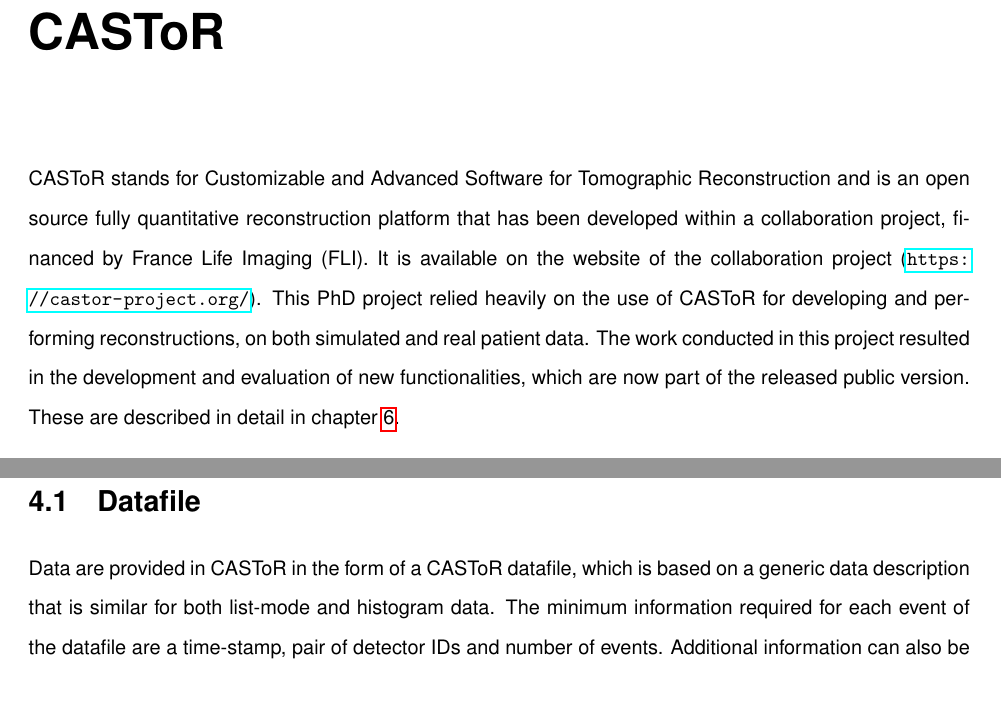
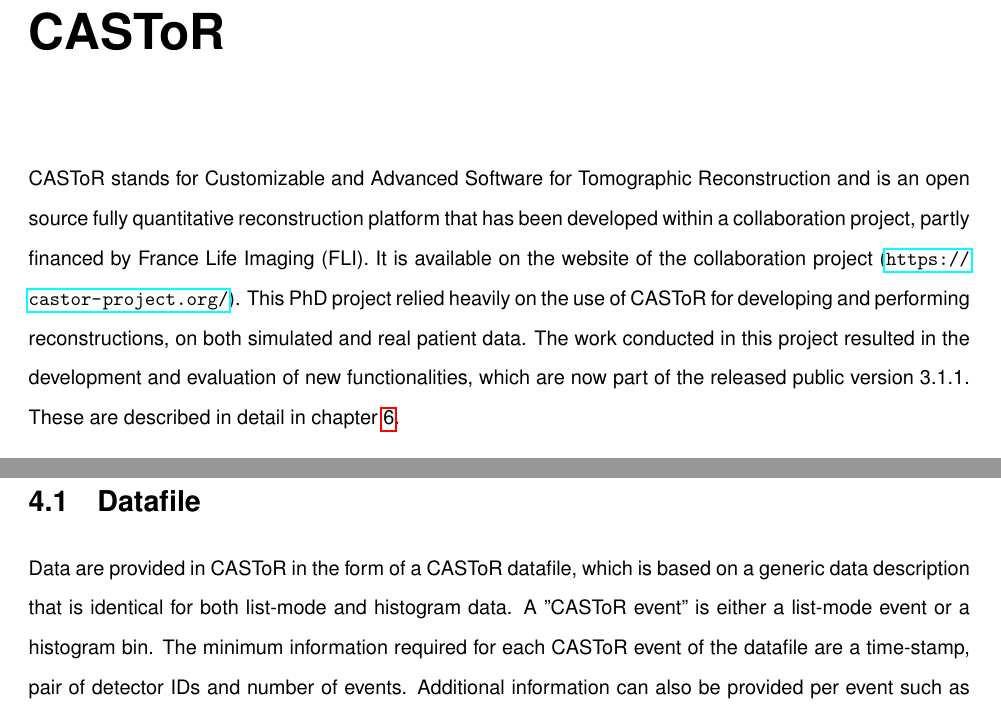
Before and after one commit to zax0s/Thesis, a LaTeX thesis (thesis.tex, which reads 2_Theory_Methods/2_4_CASToR.tex): two parts of pages 73 and 74 of 200, joined at a grey line, cut so that both start at the same text. Compiled offline with pdfLaTeX.

Commit message:
last friday print

```diff
--- a/2_Theory_Methods/2_4_CASToR.tex
+++ b/2_Theory_Methods/2_4_CASToR.tex
@@ -1,5 +1,5 @@
-\Gls{castor} stands for Customizable and Advanced Software for Tomographic Reconstruction and is an open source fully quantitative reconstruction platform that has been developed within a collaboration project, financed by France Life Imaging (FLI). It is available on the website of the collaboration project {(\url{https://castor-project.org/})}.
-This PhD project relied heavily on the use of \gls{castor} for developing and performing reconstructions, on both simulated and real patient data. The work conducted in this project resulted in the development and evaluation of new functionalities, which are now part of the released public version. These are described in detail in chapter~\ref{Chap3_2:SimStudy}.
+\Gls{castor} stands for Customizable and Advanced Software for Tomographic Reconstruction and is an open source fully quantitative reconstruction platform that has been developed within a collaboration project, partly financed by France Life Imaging (FLI). It is available on the website of the collaboration project {(\url{https://castor-project.org/})}.
+This PhD project relied heavily on the use of \gls{castor} for developing and performing reconstructions, on both simulated and real patient data. The work conducted in this project resulted in the development and evaluation of new functionalities, which are now part of the released public version 3.1.1. These are described in detail in chapter~\ref{Chap3_2:SimStudy}.
 
 In this chapter, we provide a short introduction to the functionalities and innovative reconstruction methods provided in \gls{castor} that play an important role in the work performed in this PhD project.
 The platform is developed using the C and C\texttt{++} programming languages and supports \gls{pet}, \gls{spect} and \gls{ct} imaging.
@@ -19,8 +19,8 @@
 
 
 \section{Datafile}
-Data are provided in \gls{castor} in the form of a \gls{castor} datafile, which is based on a generic data description that is similar for both list-mode and histogram data.
-The minimum information required for each event of the datafile are a time-stamp, pair of detector IDs and number of events. Additional information can also be provided per event such as scatter and random corrections, normalisation factors, \gls{tof}, gating information, etc.
+Data are provided in \gls{castor} in the form of a \gls{castor} datafile, which is based on a generic data description that is identical for both list-mode and histogram data. A "CASToR event" is either a list-mode event or a histogram bin.
+The minimum information required for each CASToR event of the datafile are a time-stamp, pair of detector IDs and number of events. Additional information can also be provided per event such as scatter and random corrections, normalisation factors, \gls{tof}, gating information, etc.
 
 List-mode data maintain the exact timing information of each event. This is advantageous in the reconstruction of dynamic datasets, as the choice of the desired frames for reconstruction is made within \gls{castor}, during reconstruction and using the framing selected by the input of reconstruction parameters. This of course is limited in the case of real data by the corrections used in the reconstruction, which are precomputed using a specific framing definition prior to construction of the CASToR datafile.
 
```
Also changed, not shown: 2_Theory_Methods/2_2_Pharmacokinetics.tex (+2 -2 lines).
